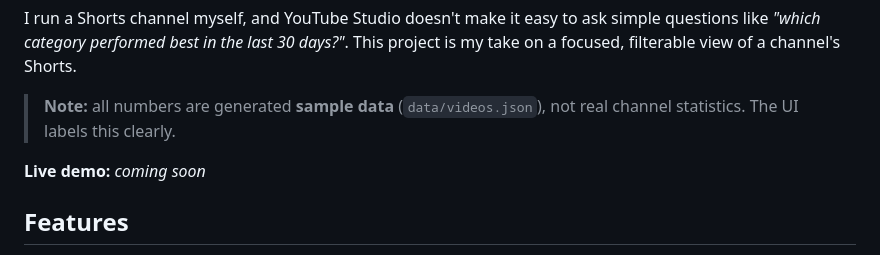
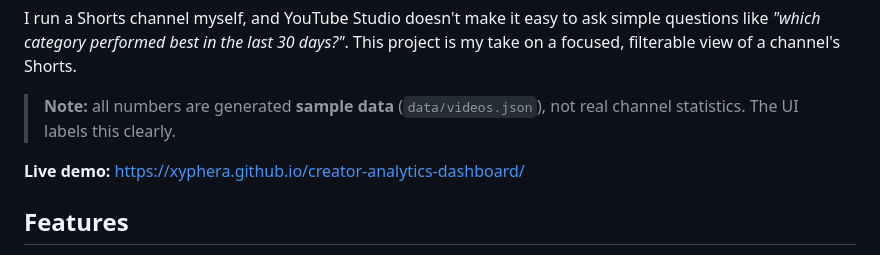
Before and after one commit to XypherA/creator-analytics-dashboard, a Markdown page: README.md, the part around the change. Drawn GitHub-style.

Commit message:
Add live demo link to README
Co-Authored-By: Claude Opus 5.5 <noreply@anthropic.com>

```diff
--- a/README.md
+++ b/README.md
@@ -6,7 +6,7 @@ I run a Shorts channel myself, and YouTube Studio doesn't make it easy to ask si
 
 > **Note:** all numbers are generated **sample data** (`data/videos.json`), not real channel statistics. The UI labels this clearly.
 
-**Live demo:** _coming soon_
+**Live demo:** https://xyphera.github.io/creator-analytics-dashboard/
 
 ## Features
 
```
